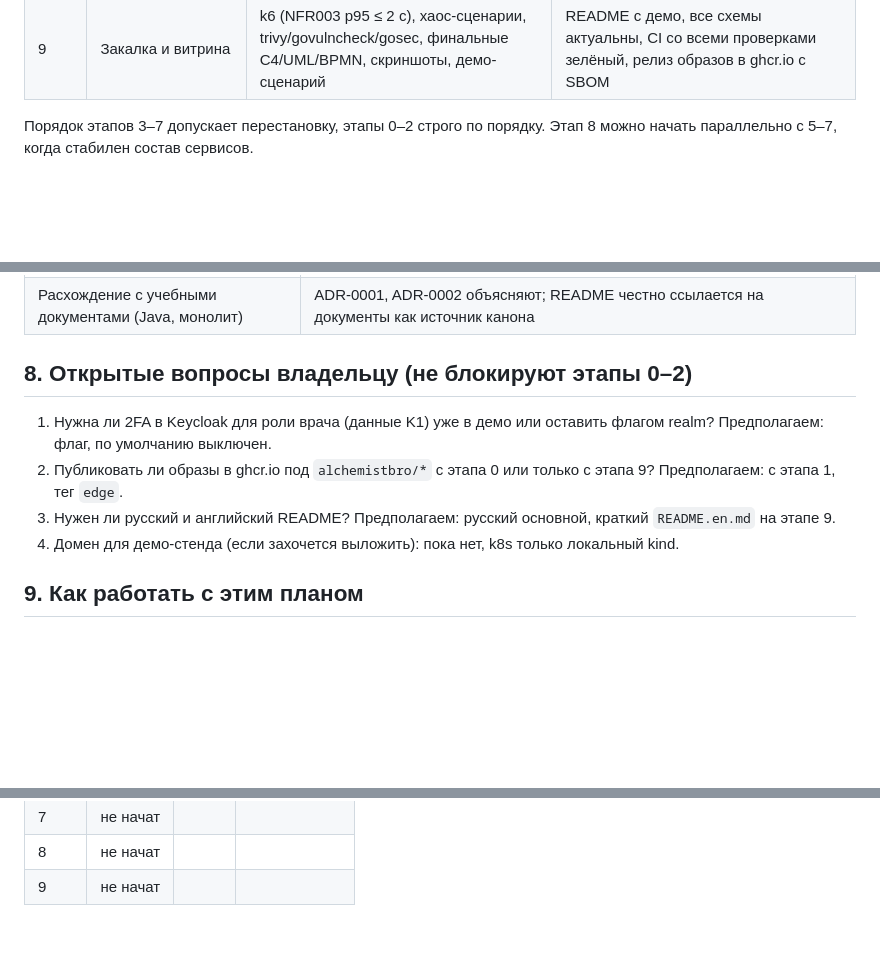
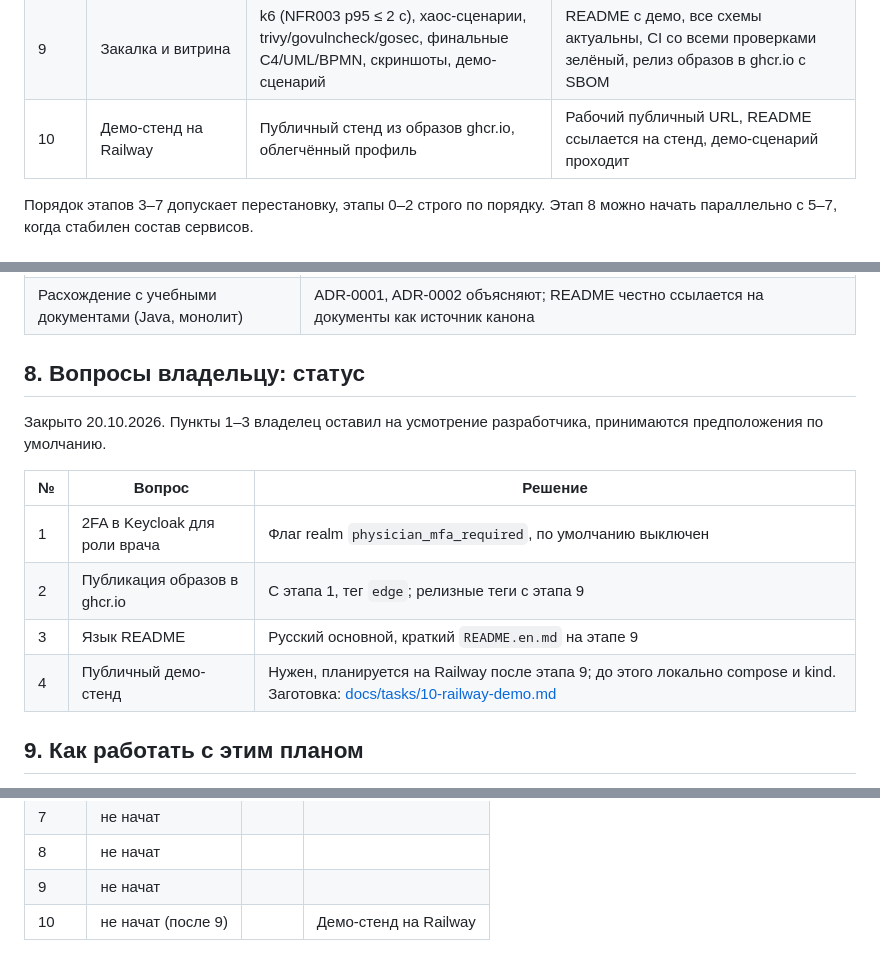
Before and after one commit to AlchemistBro/blood-supply-pet, a Markdown page: docs/PLAN.md, 3 parts joined by grey strips. GitHub-like rendering; blank space fills up the shorter version.

Commit message:
План: закрыты открытые вопросы, добавлен этап 10 (демо-стенд на Railway)

```diff
--- a/docs/PLAN.md
+++ b/docs/PLAN.md
@@ -90,6 +90,7 @@ Keycloak, OpenTelemetry Collector + `grafana/otel-lgtm`, Nginx (compose) / ingre
 | 7 | Уведомления и аудит | `notification` (Mailpit), эскалации дежурному, `audit` с цепочкой хешей, экраны дежурного и ИТ-службы | Письмо оператору о срочном задании; эскалация по таймеру; разрыв цепочки аудита обнаруживается проверкой |
 | 8 | Kubernetes | kind, kustomize (base/local/ci), CloudNativePG с PITR, Kafka, Keycloak, ingress, probes, HPA, NetworkPolicy по сегментам, CD в kind из CI | `task k8s:up` разворачивает всё в kind; e2e smoke проходит в CI на kind; restore-drill: RTO ≤ 60 мин, RPO ≤ 15 мин |
 | 9 | Закалка и витрина | k6 (NFR003 p95 ≤ 2 с), хаос-сценарии, trivy/govulncheck/gosec, финальные C4/UML/BPMN, скриншоты, демо-сценарий | README с демо, все схемы актуальны, CI со всеми проверками зелёный, релиз образов в ghcr.io с SBOM |
+| 10 | Демо-стенд на Railway | Публичный стенд из образов ghcr.io, облегчённый профиль | Рабочий публичный URL, README ссылается на стенд, демо-сценарий проходит |
 
 Порядок этапов 3–7 допускает перестановку, этапы 0–2 строго по порядку. Этап 8 можно начать параллельно с 5–7,
 когда стабилен состав сервисов.
@@ -137,12 +138,16 @@ Keycloak, OpenTelemetry Collector + `grafana/otel-lgtm`, Nginx (compose) / ingre
 | Клинические правила O15 | Содержание правил синтетическое с пометкой «демо»; структура и версионирование настоящие (ADR-0010) |
 | Расхождение с учебными документами (Java, монолит) | ADR-0001, ADR-0002 объясняют; README честно ссылается на документы как источник канона |
 
-## 8. Открытые вопросы владельцу (не блокируют этапы 0–2)
+## 8. Вопросы владельцу: статус
 
-1. Нужна ли 2FA в Keycloak для роли врача (данные K1) уже в демо или оставить флагом realm? Предполагаем: флаг, по умолчанию выключен.
-2. Публиковать ли образы в ghcr.io под `alchemistbro/*` с этапа 0 или только с этапа 9? Предполагаем: с этапа 1, тег `edge`.
-3. Нужен ли русский и английский README? Предполагаем: русский основной, краткий `README.en.md` на этапе 9.
-4. Домен для демо-стенда (если захочется выложить): пока нет, k8s только локальный kind.
+Закрыто 20.10.2026. Пункты 1–3 владелец оставил на усмотрение разработчика, принимаются предположения по умолчанию.
+
+| № | Вопрос | Решение |
+| --- | --- | --- |
+| 1 | 2FA в Keycloak для роли врача | Флаг realm `physician_mfa_required`, по умолчанию выключен |
+| 2 | Публикация образов в ghcr.io | С этапа 1, тег `edge`; релизные теги с этапа 9 |
+| 3 | Язык README | Русский основной, краткий `README.en.md` на этапе 9 |
+| 4 | Публичный демо-стенд | Нужен, планируется на Railway после этапа 9; до этого локально compose и kind. Заготовка: [docs/tasks/10-railway-demo.md](tasks/10-railway-demo.md) |
 
 ## 9. Как работать с этим планом
 
@@ -164,3 +169,4 @@ Keycloak, OpenTelemetry Collector + `grafana/otel-lgtm`, Nginx (compose) / ingre
 | 7 | не начат | | |
 | 8 | не начат | | |
 | 9 | не начат | | |
+| 10 | не начат (после 9) | | Демо-стенд на Railway |
```
Also changed, not shown: docs/tasks/10-railway-demo.md (added, +39 -0 lines).
